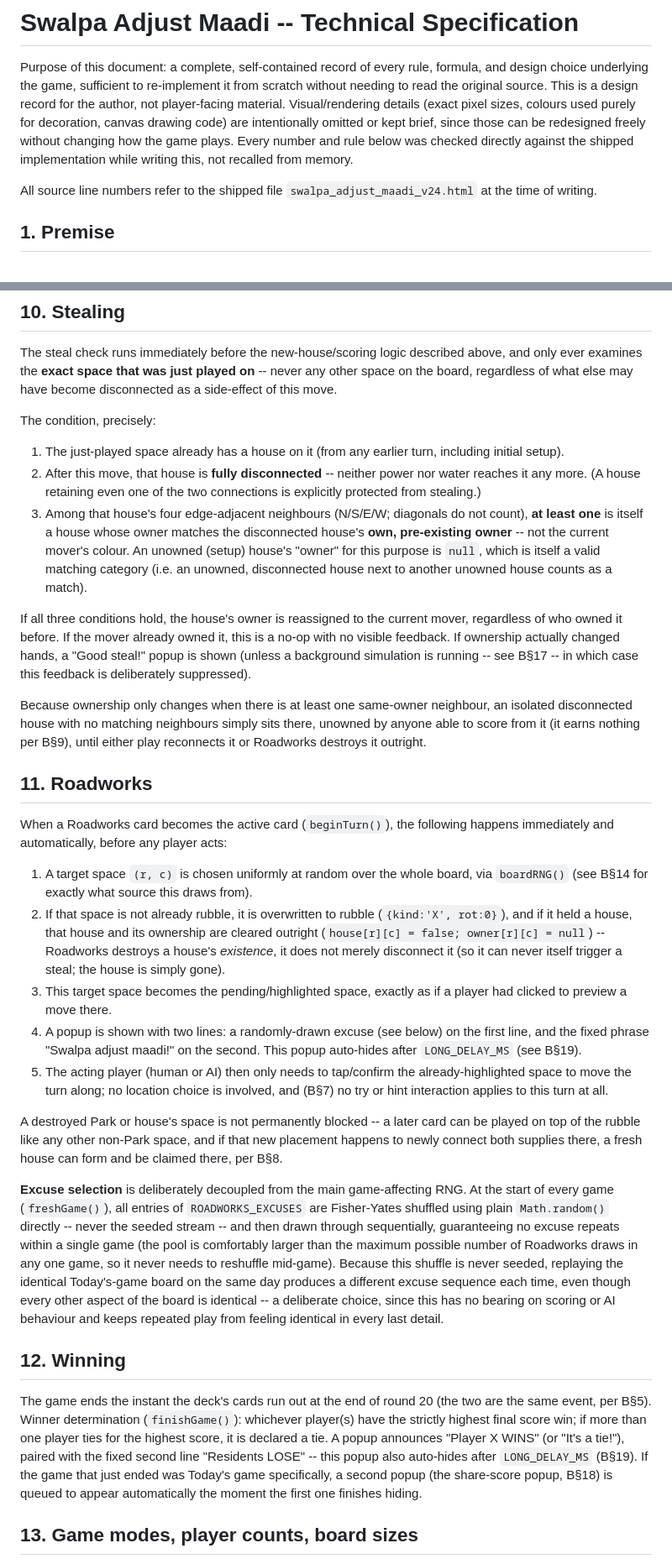
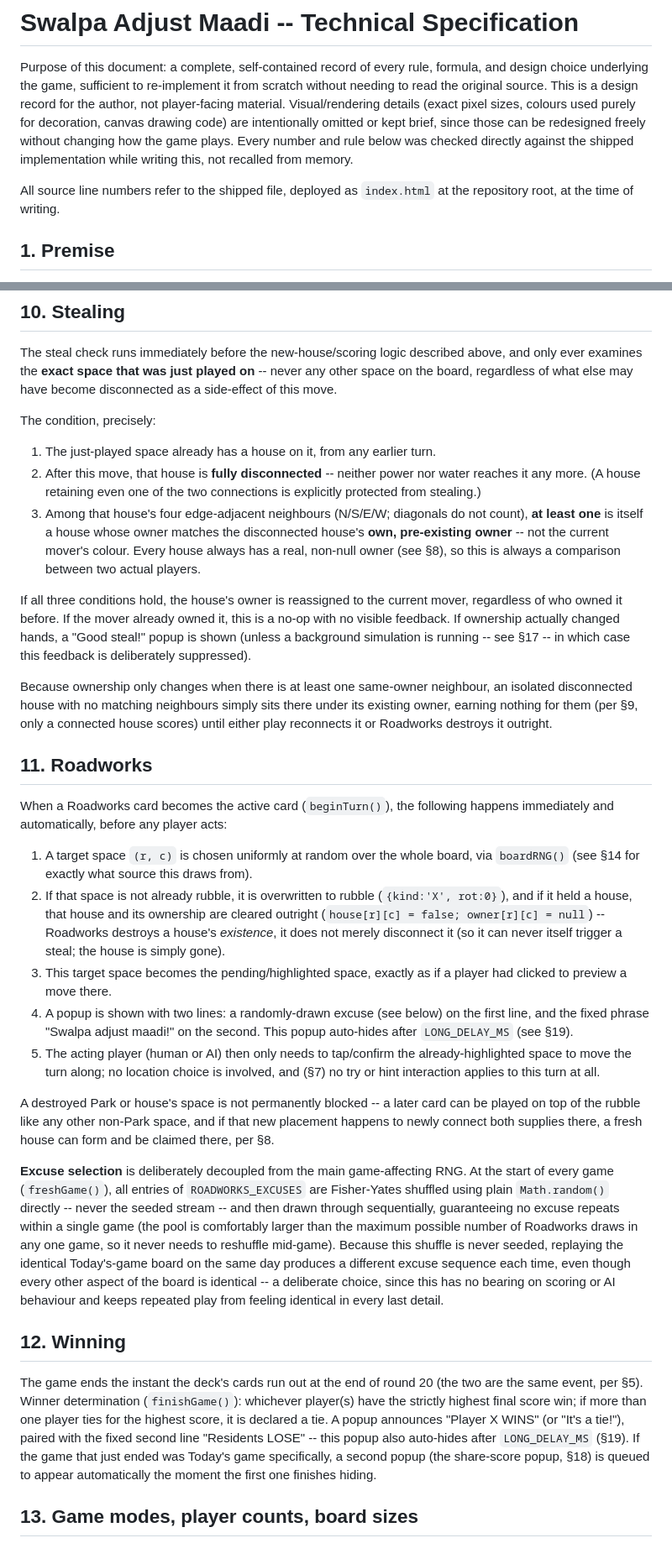
Before and after one commit to mthattai/Swalpa-Adjust-Maadi, a Markdown page: README.md, 2 parts joined by grey strips. Shown at 84% size. GitHub-like rendering.

```diff
--- a/README.md
+++ b/README.md
@@ -10,8 +10,8 @@ without changing how the game plays. Every number and rule below was checked
 directly against the shipped implementation while writing this, not recalled
 from memory.
 
-All source line numbers refer to the shipped file
-`swalpa_adjust_maadi_v24.html` at the time of writing.
+All source line numbers refer to the shipped file, deployed as `index.html`
+at the repository root, at the time of writing.
 
 
 ## 1. Premise
@@ -441,28 +446,27 @@ may have become disconnected as a side-effect of this move.
 
 The condition, precisely:
 
-1. The just-played space already has a house on it (from any earlier turn,
-   including initial setup).
+1. The just-played space already has a house on it, from any earlier turn.
 2. After this move, that house is **fully disconnected** -- neither power
    nor water reaches it any more. (A house retaining even one of the two
    connections is explicitly protected from stealing.)
 3. Among that house's four edge-adjacent neighbours (N/S/E/W; diagonals do
    not count), **at least one** is itself a house whose owner matches the
    disconnected house's **own, pre-existing owner** -- not the current
-   mover's colour. An unowned (setup) house's "owner" for this purpose is
-   `null`, which is itself a valid matching category (i.e. an unowned,
-   disconnected house next to another unowned house counts as a match).
+   mover's colour. Every house always has a real, non-null owner (see §8),
+   so this is always a comparison between two actual players.
 
 If all three conditions hold, the house's owner is reassigned to the current
 mover, regardless of who owned it before. If the mover already owned it, this
 is a no-op with no visible feedback. If ownership actually changed hands, a
 "Good steal!" popup is shown (unless a background simulation is running --
-see Β§17 -- in which case this feedback is deliberately suppressed).
+see §17 -- in which case this feedback is deliberately suppressed).
 
 Because ownership only changes when there is at least one same-owner
 neighbour, an isolated disconnected house with no matching neighbours simply
-sits there, unowned by anyone able to score from it (it earns nothing per
-Β§9), until either play reconnects it or Roadworks destroys it outright.
+sits there under its existing owner, earning nothing for them (per §9, only
+a connected house scores) until either play reconnects it or Roadworks
+destroys it outright.
 
 
 ## 11. Roadworks
@@ -471,7 +475,7 @@ When a Roadworks card becomes the active card (`beginTurn()`), the following
 happens immediately and automatically, before any player acts:
 
 1. A target space `(r, c)` is chosen uniformly at random over the whole
-   board, via `boardRNG()` (see Β§14 for exactly what source this draws from).
+   board, via `boardRNG()` (see §14 for exactly what source this draws from).
 2. If that space is not already rubble, it is overwritten to rubble
    (`{kind:'X', rot:0}`), and if it held a house, that house and its
    ownership are cleared outright (`house[r][c] = false; owner[r][c] =
@@ -482,15 +486,15 @@ happens immediately and automatically, before any player acts:
    player had clicked to preview a move there.
 4. A popup is shown with two lines: a randomly-drawn excuse (see below) on
    the first line, and the fixed phrase "Swalpa adjust maadi!" on the
-   second. This popup auto-hides after `LONG_DELAY_MS` (see Β§19).
+   second. This popup auto-hides after `LONG_DELAY_MS` (see §19).
 5. The acting player (human or AI) then only needs to tap/confirm the
    already-highlighted space to move the turn along; no location choice is
-   involved, and (Β§7) no try or hint interaction applies to this turn at all.
+   involved, and (§7) no try or hint interaction applies to this turn at all.
 
 A destroyed Park or house's space is not permanently blocked -- a later card
 can be played on top of the rubble like any other non-Park space, and if
 that new placement happens to newly connect both supplies there, a fresh
-house can form and be claimed there, per Β§8.
+house can form and be claimed there, per §8.
 
 **Excuse selection** is deliberately decoupled from the main game-affecting
 RNG. At the start of every game (`freshGame()`), all entries of
@@ -509,13 +513,13 @@ every last detail.
 ## 12. Winning
 
 The game ends the instant the deck's cards run out at the end of round 20
-(the two are the same event, per Β§5). Winner determination
+(the two are the same event, per §5). Winner determination
 (`finishGame()`): whichever player(s) have the strictly highest final score
 win; if more than one player ties for the highest score, it is declared a
 tie. A popup announces "Player X WINS" (or "It's a tie!"), paired with the
 fixed second line "Residents LOSE" -- this popup also auto-hides after
-`LONG_DELAY_MS` (Β§19). If the game that just ended was Today's game
-specifically, a second popup (the share-score popup, Β§18) is queued to
+`LONG_DELAY_MS` (§19). If the game that just ended was Today's game
+specifically, a second popup (the share-score popup, §18) is queued to
 appear automatically the moment the first one finishes hiding.
 
 
```
Also changed, not shown: other parts of README.md (+88 -76 lines).
